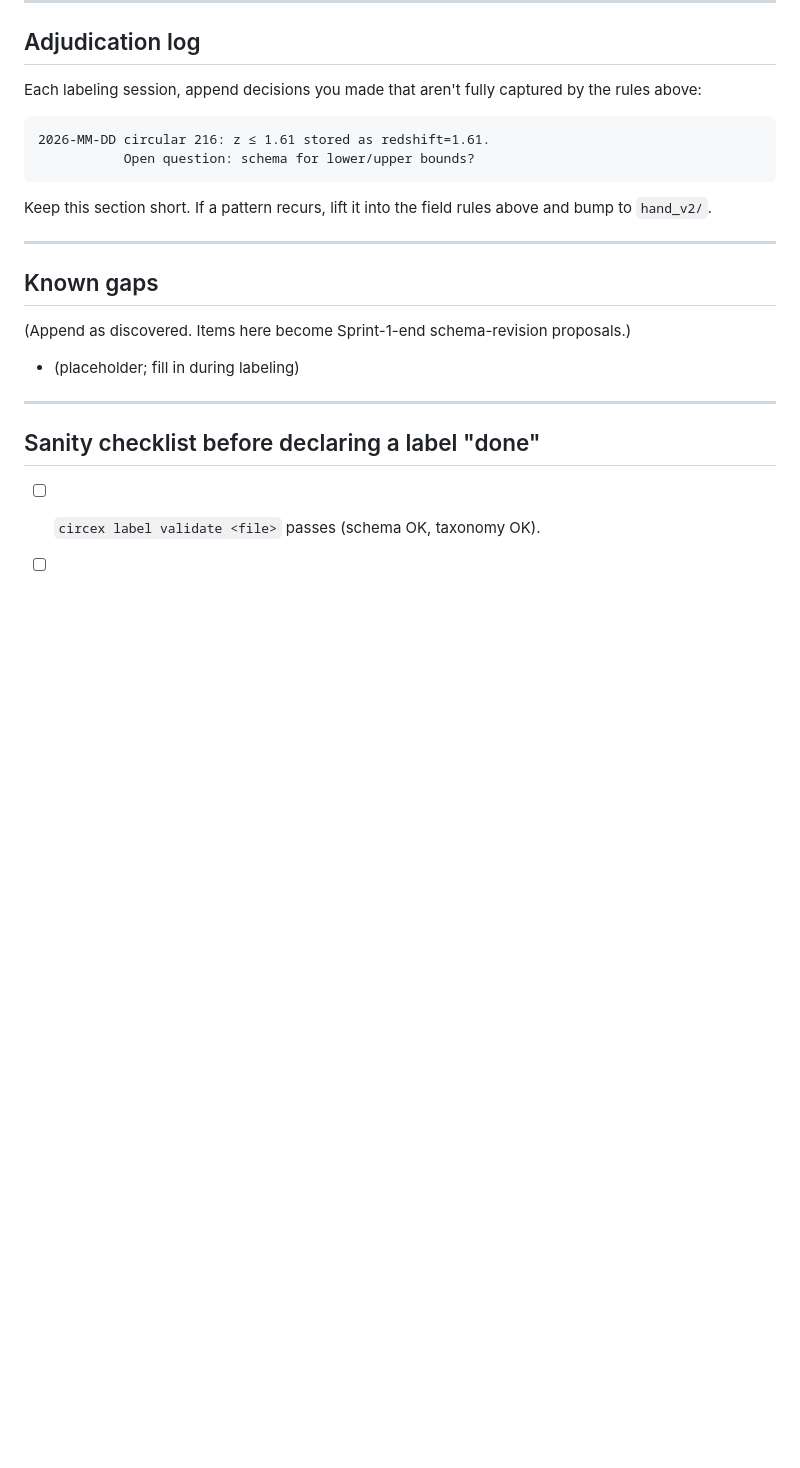
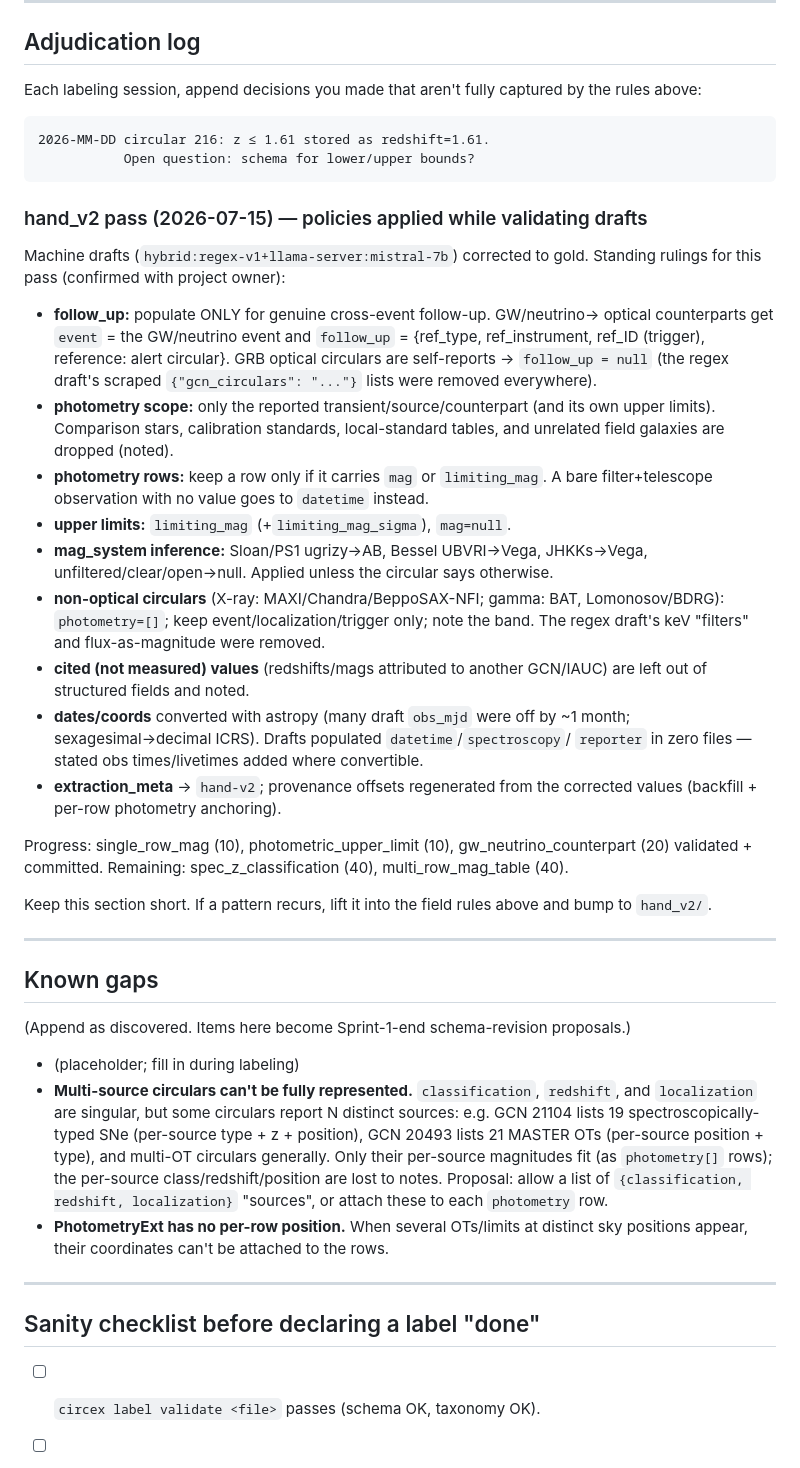
Before and after one commit to ThatSoulyGuy/Circex, a Markdown page: docs/labeling_spec.md, the part around the change. GitHub-like rendering; blank space fills up the shorter version.

Commit message:
docs(labeling_spec): record hand_v2 adjudication policies + multi-source schema gap
Co-Authored-By: Claude Opus 4.8 <noreply@anthropic.com>

````diff
--- a/docs/labeling_spec.md
+++ b/docs/labeling_spec.md
@@ -183,6 +183,39 @@ the rules above:
            Open question: schema for lower/upper bounds?
 ```
 
+### hand_v2 pass (2026-07-15) — policies applied while validating drafts
+
+Machine drafts (`hybrid:regex-v1+llama-server:mistral-7b`) corrected to gold.
+Standing rulings for this pass (confirmed with project owner):
+
+- **follow_up:** populate ONLY for genuine cross-event follow-up. GW/neutrino→
+  optical counterparts get `event` = the GW/neutrino event and `follow_up`
+  = {ref_type, ref_instrument, ref_ID (trigger), reference: alert circular}.
+  GRB optical circulars are self-reports → `follow_up = null` (the regex draft's
+  scraped `{"gcn_circulars": "..."}` lists were removed everywhere).
+- **photometry scope:** only the reported transient/source/counterpart (and its
+  own upper limits). Comparison stars, calibration standards, local-standard
+  tables, and unrelated field galaxies are dropped (noted).
+- **photometry rows:** keep a row only if it carries `mag` or `limiting_mag`.
+  A bare filter+telescope observation with no value goes to `datetime` instead.
+- **upper limits:** `limiting_mag` (+`limiting_mag_sigma`), `mag=null`.
+- **mag_system inference:** Sloan/PS1 ugrizy→AB, Bessel UBVRI→Vega, JHKKs→Vega,
+  unfiltered/clear/open→null. Applied unless the circular says otherwise.
+- **non-optical circulars** (X-ray: MAXI/Chandra/BeppoSAX-NFI; gamma: BAT,
+  Lomonosov/BDRG): `photometry=[]`; keep event/localization/trigger only; note
+  the band. The regex draft's keV "filters" and flux-as-magnitude were removed.
+- **cited (not measured) values** (redshifts/mags attributed to another GCN/IAUC)
+  are left out of structured fields and noted.
+- **dates/coords** converted with astropy (many draft `obs_mjd` were off by ~1
+  month; sexagesimal→decimal ICRS). Drafts populated `datetime`/`spectroscopy`/
+  `reporter` in zero files — stated obs times/livetimes added where convertible.
+- **extraction_meta** → `hand-v2`; provenance offsets regenerated from the
+  corrected values (backfill + per-row photometry anchoring).
+
+Progress: single_row_mag (10), photometric_upper_limit (10),
+gw_neutrino_counterpart (20) validated + committed. Remaining:
+spec_z_classification (40), multi_row_mag_table (40).
+
 Keep this section short. If a pattern recurs, lift it into the field rules
 above and bump to `hand_v2/`.
 
@@ -193,6 +226,16 @@ above and bump to `hand_v2/`.
 (Append as discovered. Items here become Sprint-1-end schema-revision proposals.)
 
 - (placeholder; fill in during labeling)
+- **Multi-source circulars can't be fully represented.** `classification`,
+  `redshift`, and `localization` are singular, but some circulars report N
+  distinct sources: e.g. GCN 21104 lists 19 spectroscopically-typed SNe
+  (per-source type + z + position), GCN 20493 lists 21 MASTER OTs (per-source
+  position + type), and multi-OT circulars generally. Only their per-source
+  magnitudes fit (as `photometry[]` rows); the per-source class/redshift/position
+  are lost to notes. Proposal: allow a list of `{classification, redshift,
+  localization}` "sources", or attach these to each `photometry` row.
+- **PhotometryExt has no per-row position.** When several OTs/limits at distinct
+  sky positions appear, their coordinates can't be attached to the rows.
 
 ---
 
````
